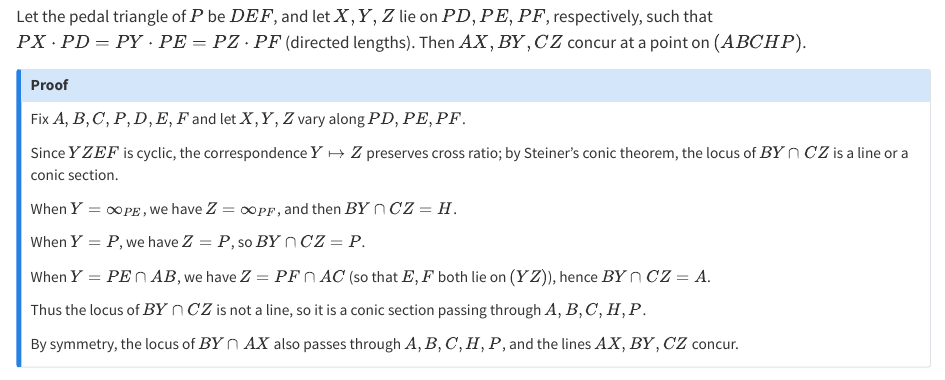
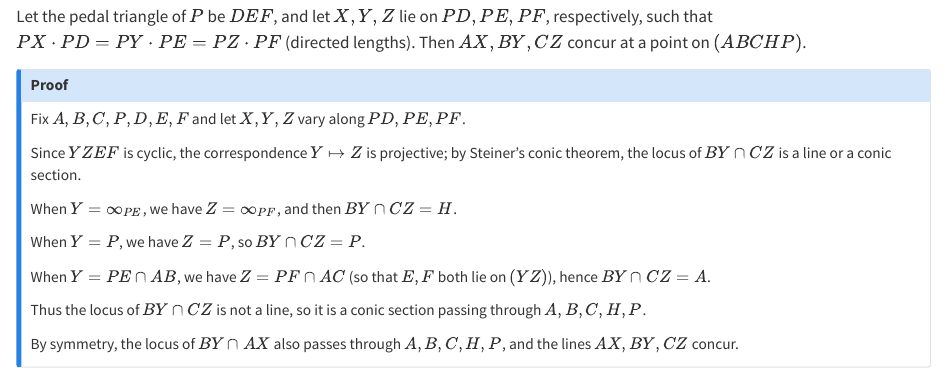
Before and after one commit to ckliao914/Plane-Geometry, a Quarto document (NoteEn/Sec13.qmd): the page in a window 1100 px wide, from 340 px down. Rendered offline with R 4.5, knitr and Pandoc in place of Quarto, with nearby package versions.

Commit message:
Update Sec13.qmd

```diff
--- a/NoteEn/Sec13.qmd
+++ b/NoteEn/Sec13.qmd
@@ -26,7 +26,7 @@ Let the pedal triangle of $P$ be $DEF$, and let $X,Y,Z$ lie on $PD,PE,PF$, respe
 ## Proof
 Fix $A,B,C,P,D,E,F$ and let $X,Y,Z$ vary along $PD,PE,PF$.
 
-Since $YZEF$ is cyclic, the correspondence $Y\mapsto Z$ preserves cross ratio; by Steiner's conic theorem, the locus of $BY\cap CZ$ is a line or a conic section.
+Since $YZEF$ is cyclic, the correspondence $Y\mapsto Z$ is projective; by Steiner's conic theorem, the locus of $BY\cap CZ$ is a line or a conic section.
 
 When $Y=\infty_{PE}$, we have $Z=\infty_{PF}$, and then $BY\cap CZ=H$.
 
```
